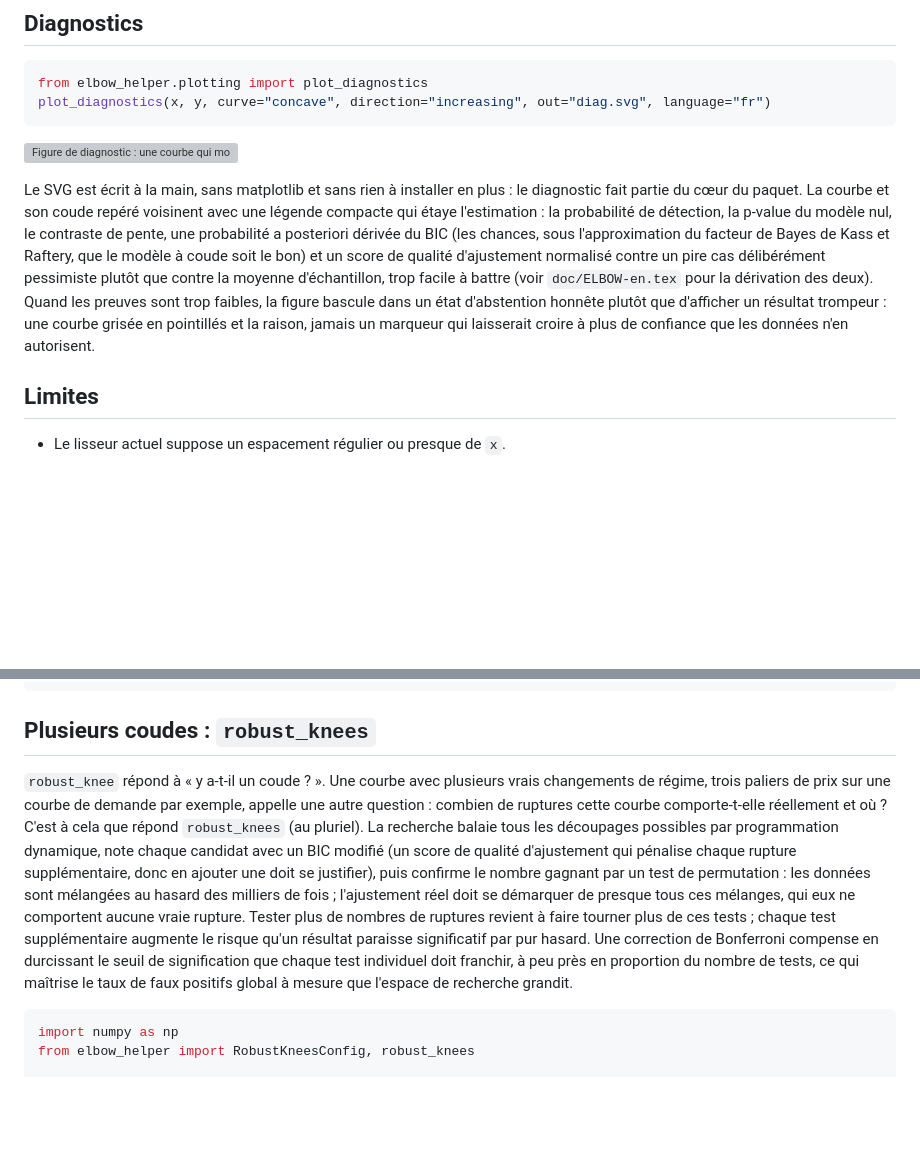
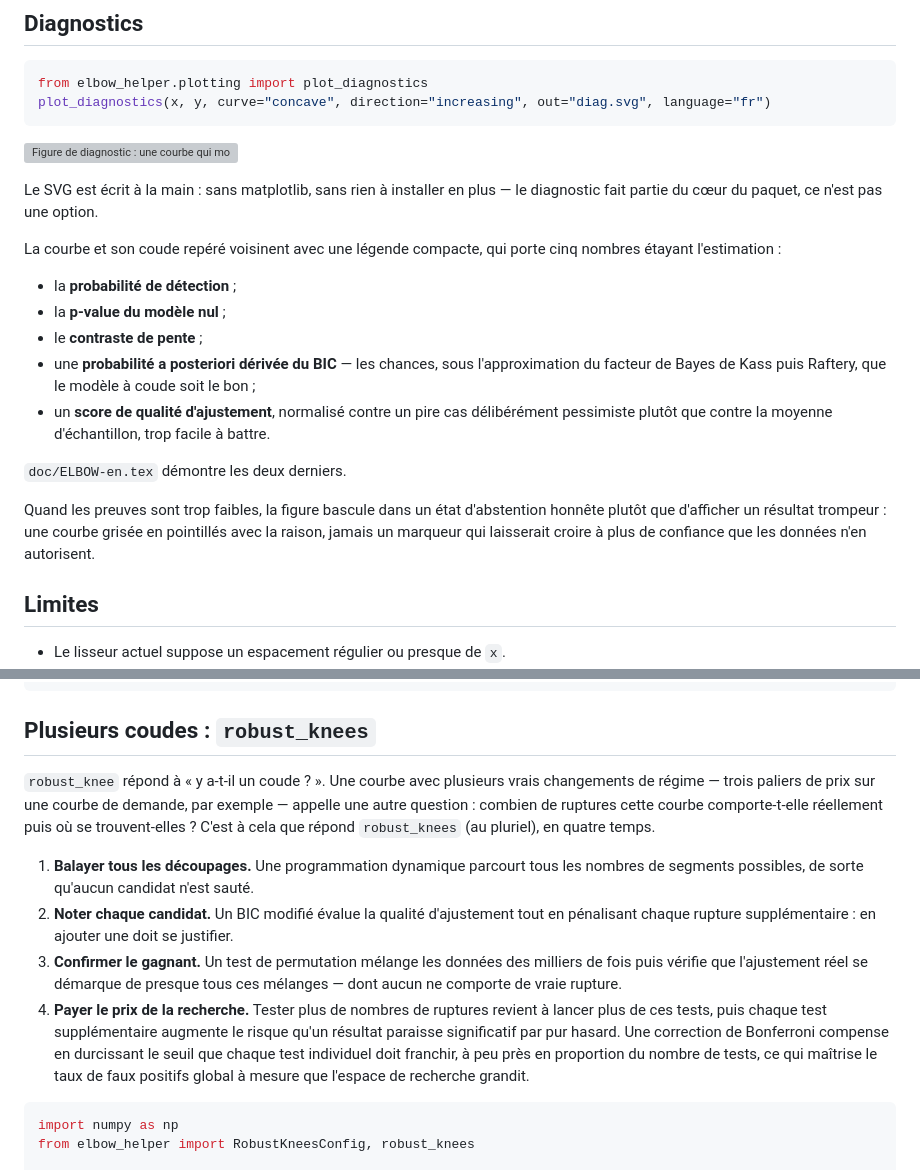
Before and after one commit to warith-harchaoui/elbow-helper, a Markdown page: LISEZMOI.md, 2 parts joined by grey strips. GitHub-like rendering; blank space fills up the shorter version; grey boxes are pictures that could not be loaded.

````diff
--- a/LISEZMOI.md
+++ b/LISEZMOI.md
@@ -193,7 +193,19 @@ plot_diagnostics(x, y, curve="concave", direction="increasing", out="diag.svg",
 
 ![Figure de diagnostic : une courbe qui monte puis s'aplatit, avec le coude repéré et sa bande de confiance à 90 % en surbrillance, à côté d'une légende compacte avec la probabilité de détection, la p-value du modèle nul, le contraste de pente, une probabilité a posteriori dérivée du BIC et un score de qualité d'ajustement normalisé contre un pire cas.](https://raw.githubusercontent.com/warith-harchaoui/elbow-helper/main/assets/diagnostics.svg)
 
-Le SVG est écrit à la main, sans matplotlib et sans rien à installer en plus : le diagnostic fait partie du cœur du paquet. La courbe et son coude repéré voisinent avec une légende compacte qui étaye l'estimation : la probabilité de détection, la p-value du modèle nul, le contraste de pente, une probabilité a posteriori dérivée du BIC (les chances, sous l'approximation du facteur de Bayes de Kass et Raftery, que le modèle à coude soit le bon) et un score de qualité d'ajustement normalisé contre un pire cas délibérément pessimiste plutôt que contre la moyenne d'échantillon, trop facile à battre (voir `doc/ELBOW-en.tex` pour la dérivation des deux). Quand les preuves sont trop faibles, la figure bascule dans un état d'abstention honnête plutôt que d'afficher un résultat trompeur : une courbe grisée en pointillés et la raison, jamais un marqueur qui laisserait croire à plus de confiance que les données n'en autorisent.
+Le SVG est écrit à la main : sans matplotlib, sans rien à installer en plus — le diagnostic fait partie du cœur du paquet, ce n'est pas une option.
+
+La courbe et son coude repéré voisinent avec une légende compacte, qui porte cinq nombres étayant l'estimation :
+
+- la **probabilité de détection** ;
+- la **p-value du modèle nul** ;
+- le **contraste de pente** ;
+- une **probabilité a posteriori dérivée du BIC** — les chances, sous l'approximation du facteur de Bayes de Kass puis Raftery, que le modèle à coude soit le bon ;
+- un **score de qualité d'ajustement**, normalisé contre un pire cas délibérément pessimiste plutôt que contre la moyenne d'échantillon, trop facile à battre.
+
+`doc/ELBOW-en.tex` démontre les deux derniers.
+
+Quand les preuves sont trop faibles, la figure bascule dans un état d'abstention honnête plutôt que d'afficher un résultat trompeur : une courbe grisée en pointillés avec la raison, jamais un marqueur qui laisserait croire à plus de confiance que les données n'en autorisent.
 
 ## Limites
 
@@ -216,22 +228,26 @@ kl.knee, kl.all_knees
 ## Plusieurs coudes : `robust_knees`
 
 `robust_knee` répond à « y a-t-il un coude ? ». Une courbe avec plusieurs vrais
-changements de régime, trois paliers de prix sur une courbe de demande par
-exemple, appelle une autre question : combien de ruptures cette courbe
-comporte-t-elle réellement et où ? C'est à cela que répond `robust_knees`
-(au pluriel). La recherche balaie tous les découpages possibles par
-programmation dynamique, note chaque candidat avec un BIC modifié (un score
-de qualité d'ajustement qui pénalise chaque rupture supplémentaire, donc
-en ajouter une doit se justifier), puis confirme le nombre gagnant par un
-test de permutation : les données sont mélangées au hasard des milliers de
-fois ; l'ajustement réel doit se démarquer de presque tous ces mélanges,
-qui eux ne comportent aucune vraie rupture. Tester plus de nombres de
-ruptures revient à faire tourner plus de ces tests ; chaque test
-supplémentaire augmente le risque qu'un résultat paraisse significatif par
-pur hasard. Une correction de Bonferroni compense en durcissant le seuil
-de signification que chaque test individuel doit franchir, à peu près en
-proportion du nombre de tests, ce qui maîtrise le taux de faux positifs
-global à mesure que l'espace de recherche grandit.
+changements de régime — trois paliers de prix sur une courbe de demande, par
+exemple — appelle une autre question : combien de ruptures cette courbe
+comporte-t-elle réellement puis où se trouvent-elles ? C'est à cela que répond
+`robust_knees` (au pluriel), en quatre temps.
+
+1. **Balayer tous les découpages.** Une programmation dynamique parcourt tous
+   les nombres de segments possibles, de sorte qu'aucun candidat n'est sauté.
+2. **Noter chaque candidat.** Un BIC modifié évalue la qualité d'ajustement
+   tout en pénalisant chaque rupture supplémentaire : en ajouter une doit se
+   justifier.
+3. **Confirmer le gagnant.** Un test de permutation mélange les données des
+   milliers de fois puis vérifie que l'ajustement réel se démarque de presque
+   tous ces mélanges — dont aucun ne comporte de vraie rupture.
+4. **Payer le prix de la recherche.** Tester plus de nombres de ruptures
+   revient à lancer plus de ces tests, puis chaque test supplémentaire augmente
+   le risque qu'un résultat paraisse significatif par pur hasard. Une
+   correction de Bonferroni compense en durcissant le seuil que chaque test
+   individuel doit franchir, à peu près en proportion du nombre de tests, ce
+   qui maîtrise le taux de faux positifs global à mesure que l'espace de
+   recherche grandit.
 
 ```python
 import numpy as np
````
Also changed, not shown: other parts of LISEZMOI.md (+8 -1 lines), README.md (+37 -16 lines).
